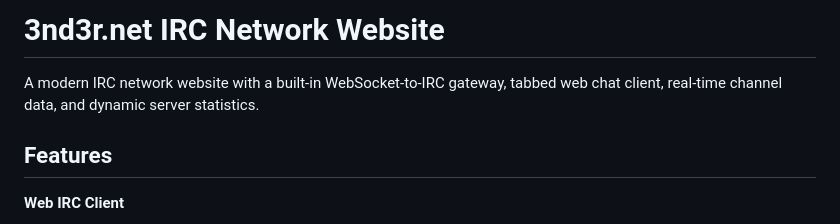
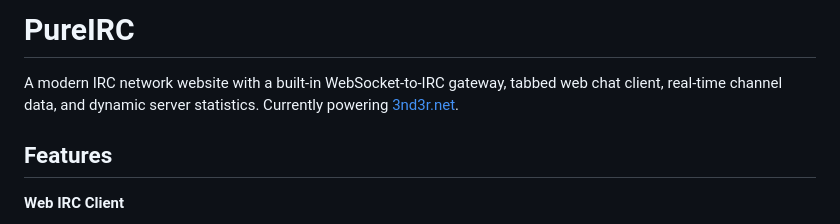
Before and after one commit to lord3nd3r/PureIRC, a Markdown page: README.md, the part around the change. GitHub-like rendering.

Commit message:
Fix README: project is PureIRC, site is 3nd3r.net

```diff
--- a/README.md
+++ b/README.md
@@ -1,6 +1,6 @@
-# 3nd3r.net IRC Network Website
+# PureIRC
 
-A modern IRC network website with a built-in WebSocket-to-IRC gateway, tabbed web chat client, real-time channel data, and dynamic server statistics.
+A modern IRC network website with a built-in WebSocket-to-IRC gateway, tabbed web chat client, real-time channel data, and dynamic server statistics. Currently powering [3nd3r.net](http://snek.3nd3r.net:3000).
 
 ## Features
 
```
